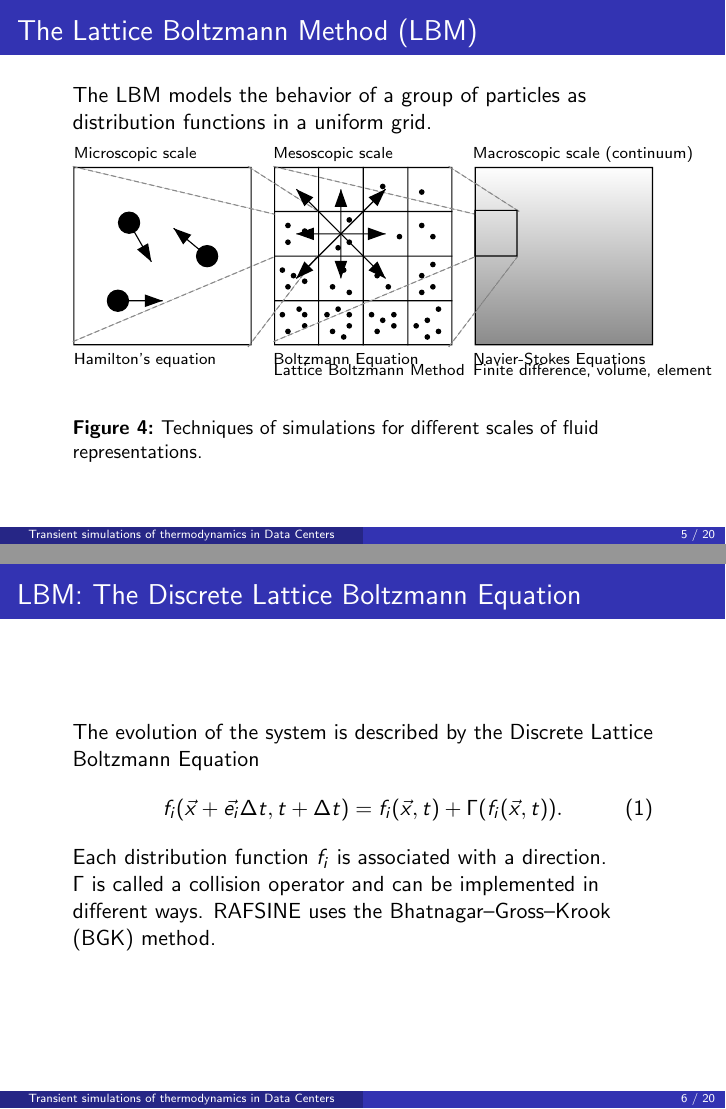
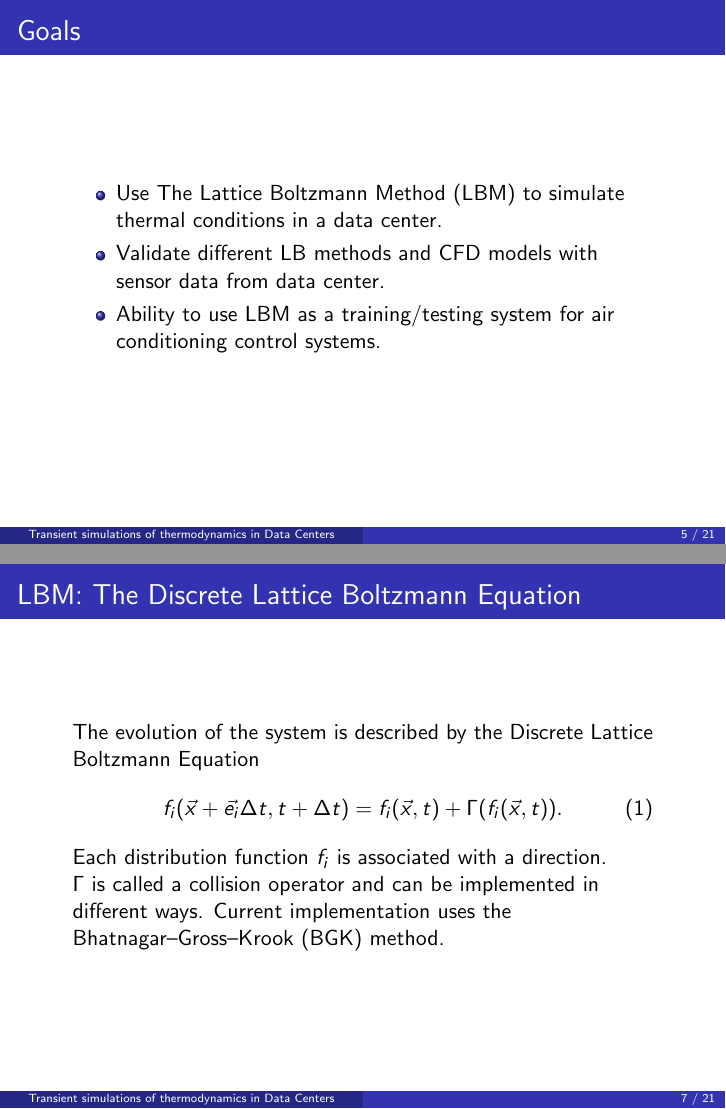
Before and after one commit to jsjolund/rafsine, LaTeX slides (thesis/presentation2.tex): pages 5 and 6 of 20 before the commit and pages 5 and 7 of 21 after it, joined at a grey line. Compiled offline with pdfLaTeX.

Commit message:
Change presentation2

```diff
--- a/thesis/presentation2.tex
+++ b/thesis/presentation2.tex
@@ -122,6 +122,15 @@ for Predicting Thermal Flow in Data Centers}
 \end{columns}
 \end{frame}
 
+%%%%%%%%%%%%%%%%%%%%%%%%%%%%%%%%%%%%%%%%%%%%%%%%%%%%%%%%%%%%%%%%%%%%%%%%
+\begin{frame}{Goals}
+\begin{itemize}
+\item Use The Lattice Boltzmann Method (LBM) to simulate thermal conditions in a data center.
+\item Validate different LB methods and CFD models with sensor data from data center.
+\item Ability to use LBM as a training/testing system for air conditioning control systems.
+\end{itemize}
+\end{frame}
+
 \section{The Lattice Boltzmann Method (LBM)}
 %%%%%%%%%%%%%%%%%%%%%%%%%%%%%%%%%%%%%%%%%%%%%%%%%%%%%%%%%%%%%%%%%%%%%%%%
 \begin{frame}{The Lattice Boltzmann Method (LBM)}
@@ -145,7 +154,7 @@ f_i(\vec{x} + \vec{e_i}\Delta t, t + \Delta t) = f_i(\vec{x}, t) + \Gamma(f_i(\v
 \end{equation}
 Each distribution function $f_i$ is associated with a direction.
 
-$\Gamma$ is called a collision operator and can be implemented in different ways. RAFSINE uses the Bhatnagar--Gross--Krook (BGK) method.
+$\Gamma$ is called a collision operator and can be implemented in different ways. Current implementation uses the Bhatnagar--Gross--Krook (BGK) method.
 
 \end{frame}
 
```
Also changed, not shown: thesis/presentation2.pdf.
